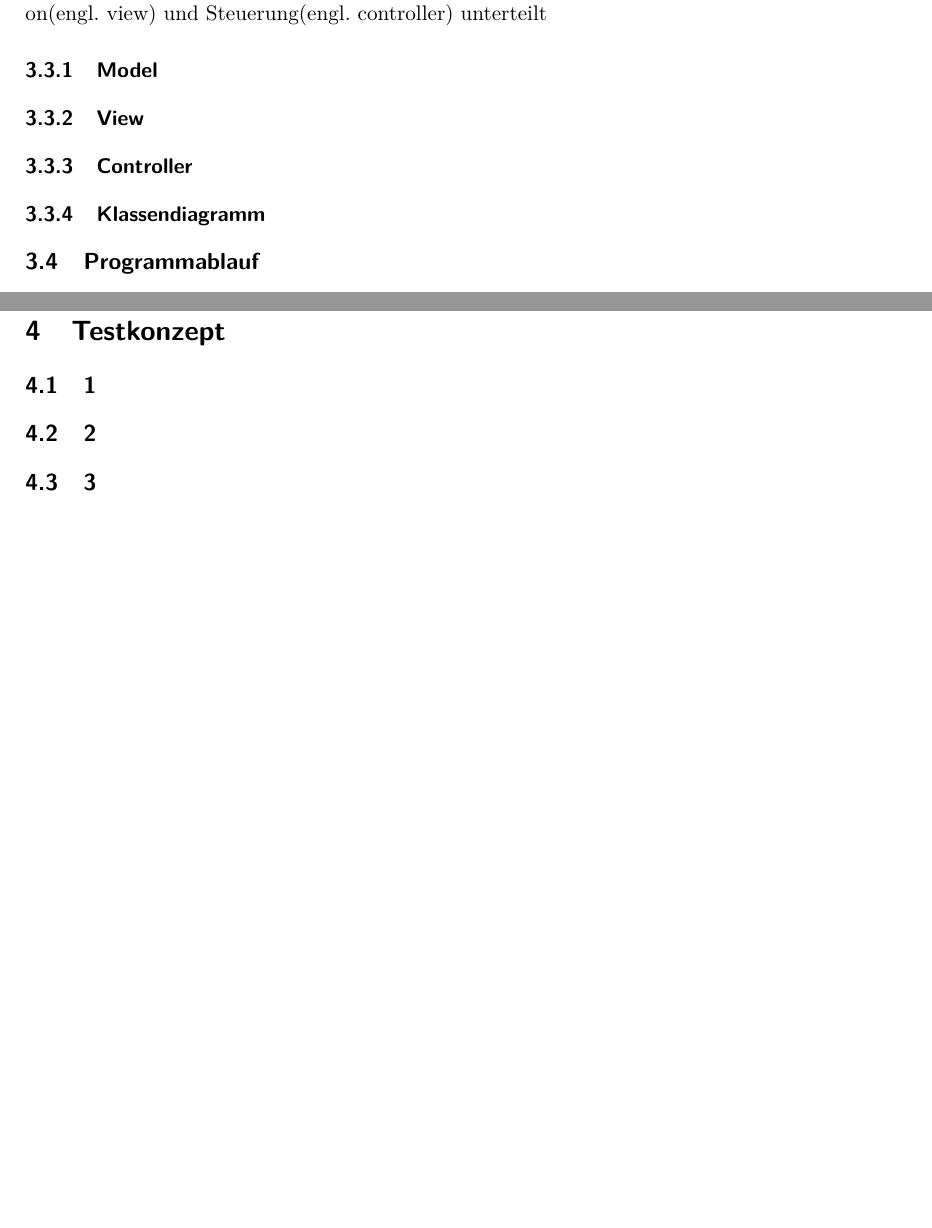
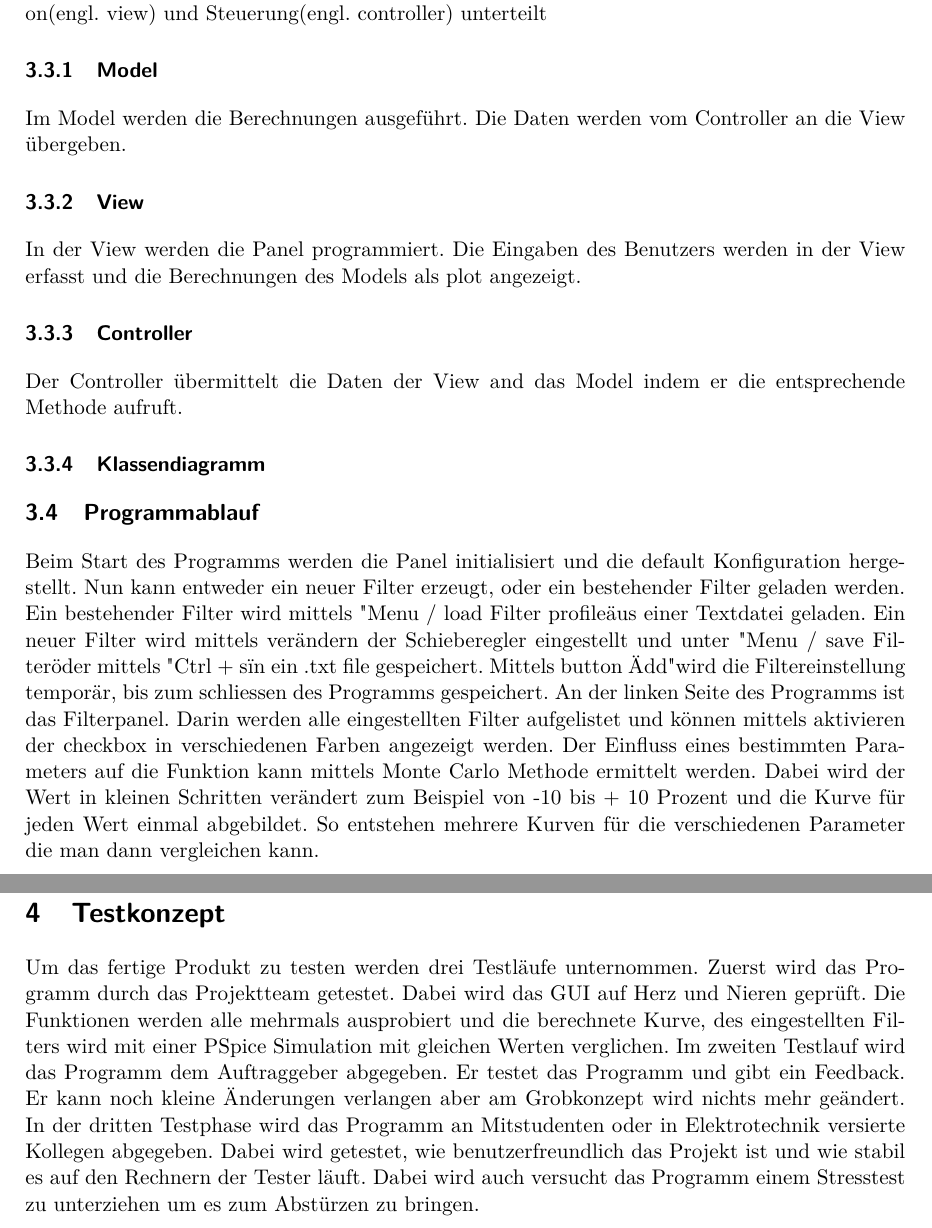
Before and after one commit to Swissmade41/EMI-Filter, a LaTeX document (PflichtenheftTech/Pflichtenheft.tex, which reads PflichtenheftTech/sections/3_Softwarekonzept/Softwarekonzept.tex, PflichtenheftTech/sections/4_Testkonzept/Testkonzept.tex): two parts of pages 12 and 13 of 16 before the commit and two parts of pages 11 and 12 of 15 after it, joined at a grey line, cut so that both start at the same text, the shorter picture padded with empty space. Compiled offline with pdfLaTeX.

Commit message:
subsections bearbeitet

```diff
--- a/PflichtenheftTech/sections/3_Softwarekonzept/Softwarekonzept.tex
+++ b/PflichtenheftTech/sections/3_Softwarekonzept/Softwarekonzept.tex
@@ -88,9 +88,15 @@ Die Software wird mit dem Model-View-Controller Entwurfsmuster (MVC Design Patte
 
 \subsubsection{Model} \label{subsubsec:model}
 
+Im Model werden die Berechnungen ausgeführt. Die Daten werden vom Controller an die View übergeben.
+
 \subsubsection{View} \label{subsubsec:model}
 
+In der View werden die Panel programmiert. Die Eingaben des Benutzers werden in der View erfasst und die Berechnungen des Models als plot angezeigt.
+
 \subsubsection{Controller} \label{subsubsec:model}
+
+Der Controller übermittelt die Daten der View and das Model indem er die entsprechende Methode aufruft.
 
 \subsubsection{Klassendiagramm} \label{subsubsec:model}
 
@@ -99,5 +105,7 @@ Die Software wird mit dem Model-View-Controller Entwurfsmuster (MVC Design Patte
 
 \subsection{Programmablauf} \label{subsec:programmablauf}
 
+Beim Start des Programms werden die Panel initialisiert und die default Konfiguration hergestellt. Nun kann entweder ein neuer Filter erzeugt, oder ein bestehender Filter geladen werden. Ein bestehender Filter wird mittels "Menu / load Filter profile" aus einer Textdatei geladen. Ein neuer Filter wird mittels verändern der Schieberegler eingestellt und unter "Menu / save Filter" oder mittels "Ctrl + s" in ein .txt file gespeichert. Mittels button "Add" wird die Filtereinstellung temporär, bis zum schliessen des Programms gespeichert. An der linken Seite des Programms ist das Filterpanel. Darin werden alle eingestellten Filter aufgelistet und können mittels aktivieren der checkbox in verschiedenen Farben angezeigt werden. Der Einfluss eines bestimmten Parameters auf die Funktion kann mittels Monte Carlo Methode ermittelt werden. Dabei wird der Wert in kleinen Schritten verändert zum Beispiel von -10 bis + 10 Prozent und die Kurve für jeden Wert einmal abgebildet. So entstehen mehrere Kurven für die verschiedenen Parameter die man dann vergleichen kann.
+
 
 \newpage
--- a/PflichtenheftTech/sections/4_Testkonzept/Testkonzept.tex
+++ b/PflichtenheftTech/sections/4_Testkonzept/Testkonzept.tex
@@ -1,7 +1,14 @@
 \section{Testkonzept} \label{sec:Testkonzept}
 
-\subsection{1} \label{subsec:1}
+Um das fertige Produkt zu testen werden drei Testläufe unternommen.
+Zuerst wird das Programm durch das Projektteam getestet. Dabei wird das GUI auf Herz und Nieren geprüft. Die Funktionen werden alle mehrmals ausprobiert und die berechnete Kurve, des eingestellten Filters wird mit einer PSpice Simulation mit gleichen Werten verglichen.
+Im zweiten Testlauf wird das Programm dem Auftraggeber abgegeben. Er testet das Programm und gibt ein Feedback. Er kann noch kleine Änderungen verlangen aber am Grobkonzept wird nichts mehr geändert.
+In der dritten Testphase wird das Programm an Mitstudenten oder in Elektrotechnik versierte Kollegen abgegeben. Dabei wird getestet, wie benutzerfreundlich das Projekt ist und wie stabil es auf den Rechnern der Tester läuft. Dabei wird auch versucht das Programm einem Stresstest zu unterziehen um es zum Abstürzen zu bringen.
 
-\subsection{2} \label{subsec:2}
 
-\subsection{3} \label{subsec:3}
+
+% \subsection{1} \label{subsec:1}
+
+% \subsection{2} \label{subsec:2}
+
+% \subsection{3} \label{subsec:3}
```
Also changed, not shown: PflichtenheftTech/sections/1_Uebersicht/Uebersicht.tex (+5 -0 lines), PflichtenheftTech/Pflichtenheft.pdf.
